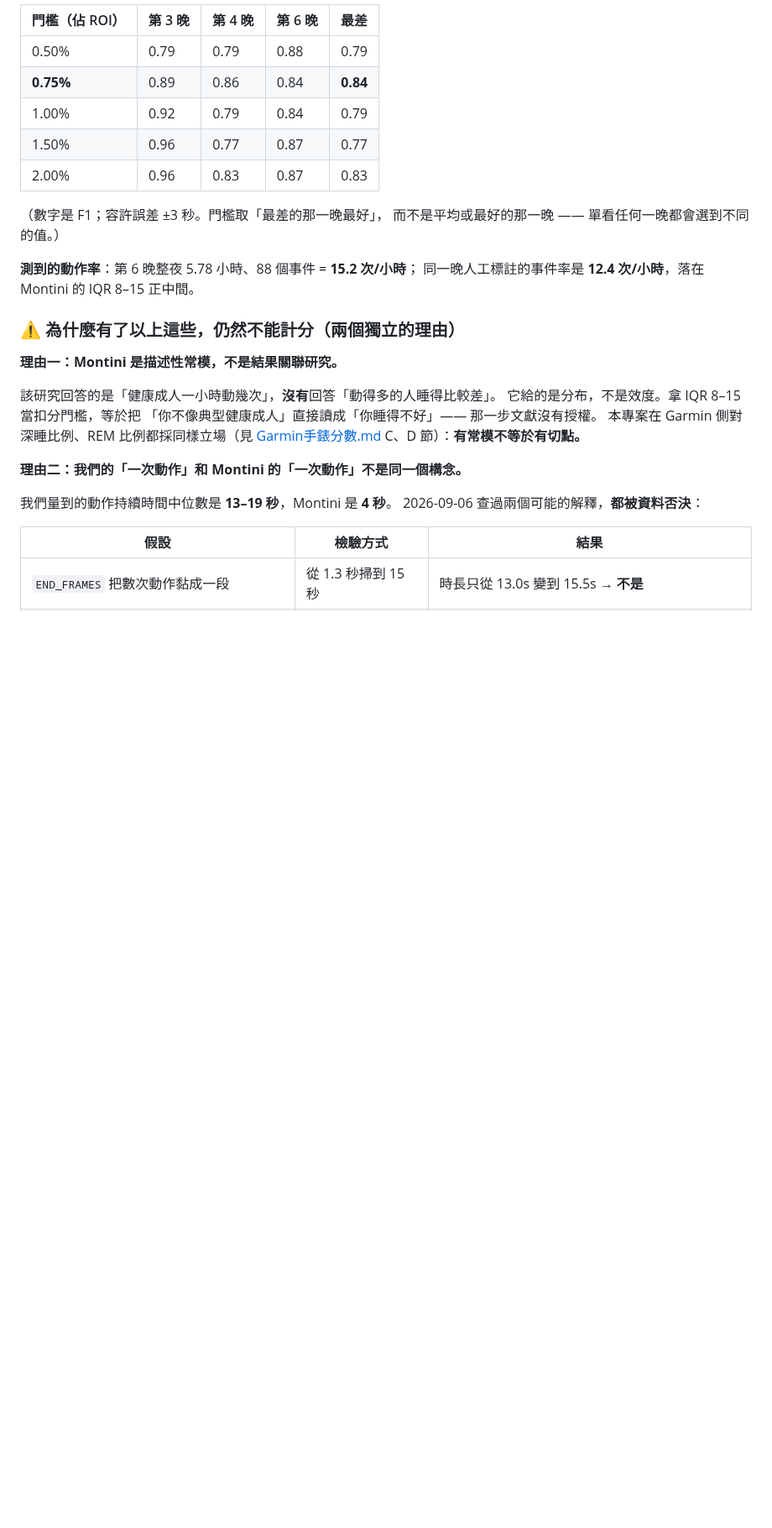
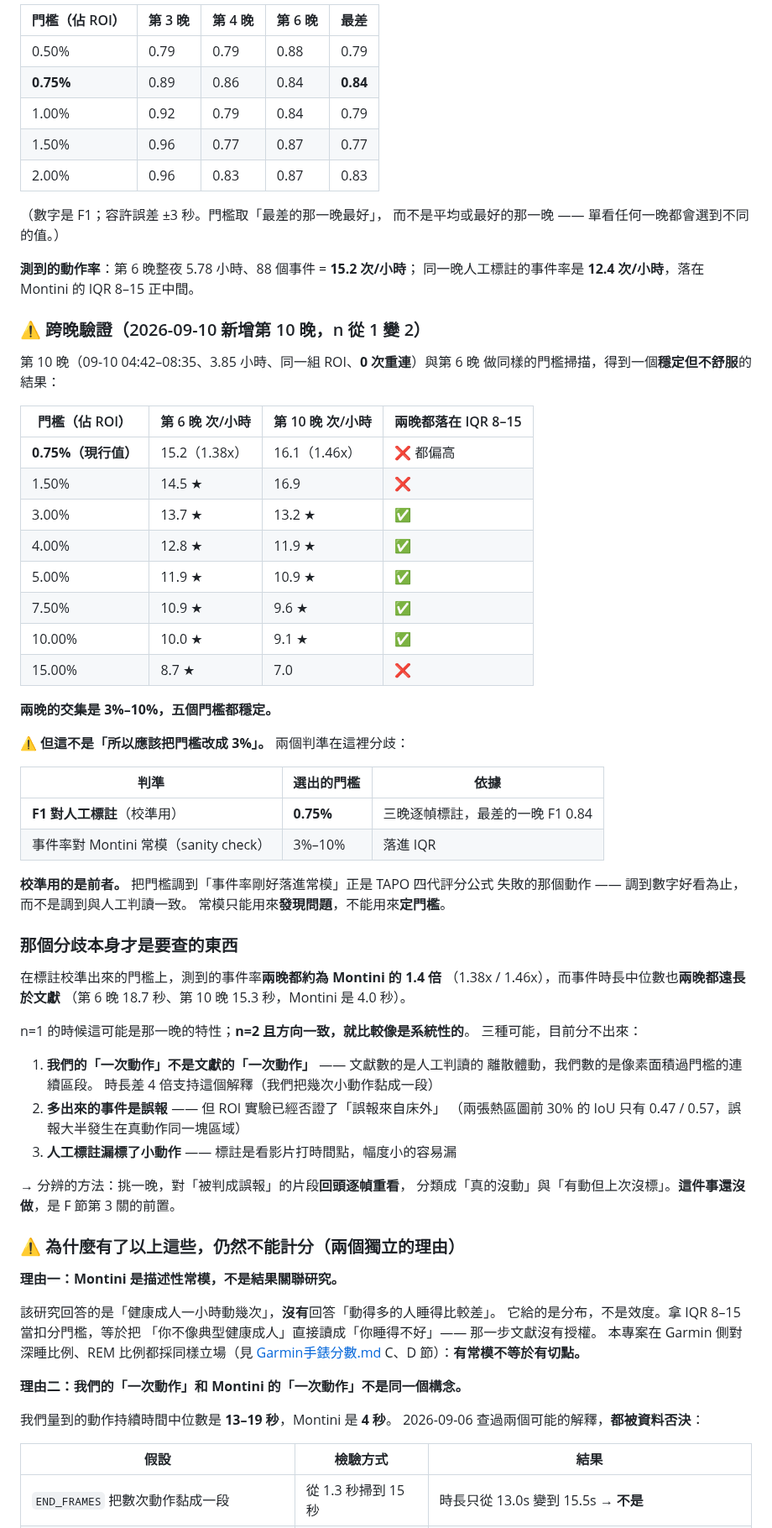
Before and after one commit to Nathan-0227/Sonnap-Project, a Markdown page: Research-Background/攝影機分數.md, the part around the change. Shown at 84% size. Drawn GitHub-style; blank space fills up the shorter version.

Commit message:
docs(攝影機): 第 10 晚讓 n=2——兩個判準的分歧是系統性的，不是那一晚的特性
09-10 錄到第一份完全乾淨的連續資料（3.85 小時、**0 次重連**、同一組 ROI），
與第 6 晚做同樣的門檻掃描。

跨晚結果：**兩晚都落在 Montini IQR 8–15 的門檻是 3%–10%，五個都穩定。**
而現行的 MIN_BLOB_FRACTION = 0.75% 在**兩晚都偏高**（1.38x / 1.46x）。

⚠️ **但這不是「所以應該把門檻改成 3%」**，文件裡把理由寫清楚了：

  F1 對人工標註（校準用）      → 0.75%
  事件率對 Montini（sanity check）→ 3%–10%

校準用的是前者。把門檻調到「事件率剛好落進常模」正是 TAPO 四代評分公式
失敗的那個動作——調到數字好看為止，而不是調到與人工判讀一致。
**常模能用來發現問題，不能用來定門檻。**

真正的收穫是那個分歧本身現在有了 n=2：在標註校準出的門檻上，事件率兩晚都
約為文獻的 1.4 倍，事件時長中位數也兩晚都遠長於文獻（18.7s / 15.3s vs 4.0s）。
n=1 時那可能是那一晚的特性；**n=2 且方向一致，比較像是系統性的**。

列了三種目前分不出來的可能（我們的「一次動作」與文獻不同構念／多出來的是誤報／
人工標註漏標小動作），並指出分辨方法：對「被判成誤報」的片段回頭逐幀重看，
分類成「真的沒動」與「有動但上次沒標」。**那件事還沒做**，是 F 節第 3 關的前置。

⚠️ 可能 2 已被先前的 ROI 實驗部分否證：誤報大半發生在跟真動作同一塊區域
（兩張熱區圖前 30% 的 IoU 只有 0.47 / 0.57），所以不是床外的干擾。

Co-Authored-By: Claude Opus 5 <noreply@anthropic.com>

```diff
--- a/Research-Background/攝影機分數.md
+++ b/Research-Background/攝影機分數.md
@@ -106,6 +106,54 @@ Montini 等人（2024）對 50 名健康成人（27 男 23 女，20–70 歲）
 
 **測到的動作率**：第 6 晚整夜 5.78 小時、88 個事件 = **15.2 次/小時**；
 同一晚人工標註的事件率是 **12.4 次/小時**，落在 Montini 的 IQR 8–15 正中間。
+
+### ⚠️ 跨晚驗證（2026-09-10 新增第 10 晚，n 從 1 變 2）
+
+第 10 晚（09-10 04:42–08:35、3.85 小時、同一組 ROI、**0 次重連**）與第 6 晚
+做同樣的門檻掃描，得到一個**穩定但不舒服**的結果：
+
+| 門檻（佔 ROI） | 第 6 晚 次/小時 | 第 10 晚 次/小時 | 兩晚都落在 IQR 8–15 |
+|---|---|---|---|
+| **0.75%（現行值）** | 15.2（1.38x） | 16.1（1.46x） | ❌ 都偏高 |
+| 1.50% | 14.5 ★ | 16.9 | ❌ |
+| 3.00% | 13.7 ★ | 13.2 ★ | ✅ |
+| 4.00% | 12.8 ★ | 11.9 ★ | ✅ |
+| 5.00% | 11.9 ★ | 10.9 ★ | ✅ |
+| 7.50% | 10.9 ★ | 9.6 ★ | ✅ |
+| 10.00% | 10.0 ★ | 9.1 ★ | ✅ |
+| 15.00% | 8.7 ★ | 7.0 | ❌ |
+
+**兩晚的交集是 3%–10%，五個門檻都穩定。**
+
+⚠️ **但這不是「所以應該把門檻改成 3%」。** 兩個判準在這裡分歧：
+
+| 判準 | 選出的門檻 | 依據 |
+|---|---|---|
+| **F1 對人工標註**（校準用） | **0.75%** | 三晚逐幀標註，最差的一晚 F1 0.84 |
+| 事件率對 Montini 常模（sanity check） | 3%–10% | 落進 IQR |
+
+**校準用的是前者。** 把門檻調到「事件率剛好落進常模」正是 TAPO 四代評分公式
+失敗的那個動作 —— 調到數字好看為止，而不是調到與人工判讀一致。
+常模只能用來**發現問題**，不能用來**定門檻**。
+
+### 那個分歧本身才是要查的東西
+
+在標註校準出來的門檻上，測到的事件率**兩晚都約為 Montini 的 1.4 倍**
+（1.38x / 1.46x），而事件時長中位數也**兩晚都遠長於文獻**
+（第 6 晚 18.7 秒、第 10 晚 15.3 秒，Montini 是 4.0 秒）。
+
+n=1 的時候這可能是那一晚的特性；**n=2 且方向一致，就比較像是系統性的**。
+三種可能，目前分不出來：
+
+1. **我們的「一次動作」不是文獻的「一次動作」** —— 文獻數的是人工判讀的
+   離散體動，我們數的是像素面積過門檻的連續區段。
+   時長差 4 倍支持這個解釋（我們把幾次小動作黏成一段）
+2. **多出來的事件是誤報** —— 但 ROI 實驗已經否證了「誤報來自床外」
+   （兩張熱區圖前 30% 的 IoU 只有 0.47 / 0.57，誤報大半發生在真動作同一塊區域）
+3. **人工標註漏標了小動作** —— 標註是看影片打時間點，幅度小的容易漏
+
+→ 分辨的方法：挑一晚，對「被判成誤報」的片段**回頭逐幀重看**，
+分類成「真的沒動」與「有動但上次沒標」。**這件事還沒做**，是 F 節第 3 關的前置。
 
 ### ⚠️ 為什麼有了以上這些，**仍然不能計分**（兩個獨立的理由）
 
```
